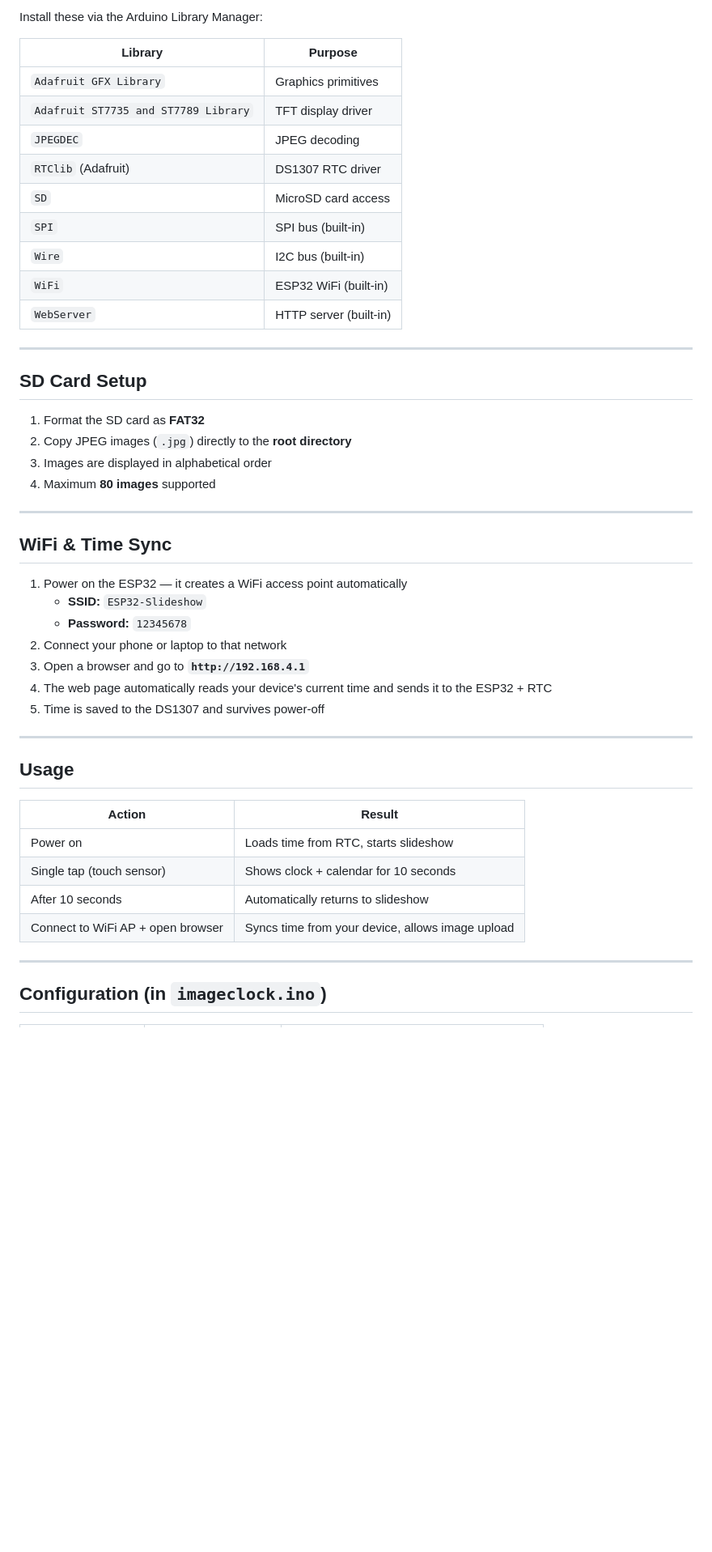
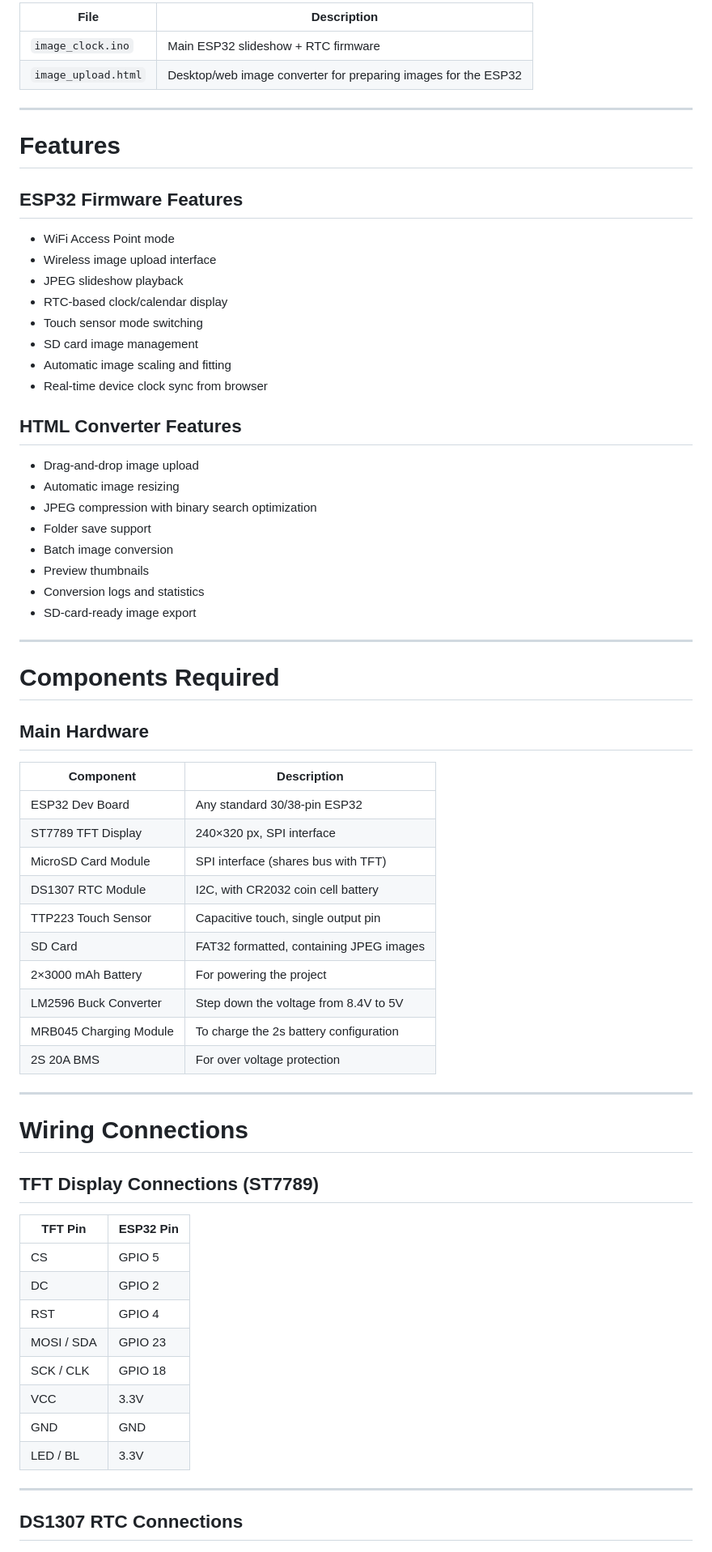
Before and after one commit to ashishcornelio/Desktop-calendar-, a Markdown page: README.md, the part around one of its changes. Shown at 81% size. GitHub-like rendering; blank space fills up the shorter version.

```diff
--- a/README.md
+++ b/README.md
@@ -140,51 +27,72 @@ GND      ────────► GND
 
-Install these via the Arduino Library Manager:
-
-| Library | Purpose |
-|---|---|
-| `Adafruit GFX Library` | Graphics primitives |
-| `Adafruit ST7735 and ST7789 Library` | TFT display driver |
-| `JPEGDEC` | JPEG decoding |
-| `RTClib` (Adafruit) | DS1307 RTC driver |
-| `SD` | MicroSD card access |
-| `SPI` | SPI bus (built-in) |
-| `Wire` | I2C bus (built-in) |
-| `WiFi` | ESP32 WiFi (built-in) |
-| `WebServer` | HTTP server (built-in) |
+| File                | Description |
+| ---- | ---- |
+| `image_clock.ino`   | Main ESP32 slideshow + RTC firmware |
+| `image_upload.html` | Desktop/web image converter for preparing images for the ESP32 |
 
 ---
 
-## SD Card Setup
+# Features
 
-1. Format the SD card as **FAT32**
-2. Copy JPEG images (`.jpg`) directly to the **root directory**
-3. Images are displayed in alphabetical order
-4. Maximum **80 images** supported
+## ESP32 Firmware Features
+
+* WiFi Access Point mode
+* Wireless image upload interface
+* JPEG slideshow playback
+* RTC-based clock/calendar display
+* Touch sensor mode switching
+* SD card image management
+* Automatic image scaling and fitting
+* Real-time device clock sync from browser
+
+## HTML Converter Features
+
+* Drag-and-drop image upload
+* Automatic image resizing
+* JPEG compression with binary search optimization
+* Folder save support
+* Batch image conversion
+* Preview thumbnails
+* Conversion logs and statistics
+* SD-card-ready image export
 
 ---
 
-## WiFi & Time Sync
+# Components Required
 
-1. Power on the ESP32 — it creates a WiFi access point automatically
-   - **SSID:** `ESP32-Slideshow`
-   - **Password:** `12345678`
-2. Connect your phone or laptop to that network
-3. Open a browser and go to **`http://192.168.4.1`**
-4. The web page automatically reads your device's current time and sends it to the ESP32 + RTC
-5. Time is saved to the DS1307 and survives power-off
+## Main Hardware
+
+| Component              | Description                             |
+| ---------------------- | --------------------------------------- |
+| ESP32 Dev Board        | Any standard 30/38-pin ESP32            |
+| ST7789 TFT Display     | 240×320 px, SPI interface               |
+| MicroSD Card Module    | SPI interface (shares bus with TFT)     |
+| DS1307 RTC Module      | I2C, with CR2032 coin cell battery      |
+| TTP223 Touch Sensor    | Capacitive touch, single output pin     |
+| SD Card                | FAT32 formatted, containing JPEG images |
+| 2×3000 mAh Battery     | For powering the project                |
+| LM2596 Buck Converter  | Step down the voltage from 8.4V to 5V   |
+| MRB045 Charging Module | To charge the 2s battery configuration  |
+| 2S 20A BMS             | For over voltage protection             |
 
 ---
 
-## Usage
+# Wiring Connections
 
-| Action | Result |
-|---|---|
-| Power on | Loads time from RTC, starts slideshow |
-| Single tap (touch sensor) | Shows clock + calendar for 10 seconds |
-| After 10 seconds | Automatically returns to slideshow |
-| Connect to WiFi AP + open browser | Syncs time from your device, allows image upload |
+## TFT Display Connections (ST7789)
+
+| TFT Pin    | ESP32 Pin |
+| ---------- | --------- |
+| CS         | GPIO 5    |
+| DC         | GPIO 2    |
+| RST        | GPIO 4    |
+| MOSI / SDA | GPIO 23   |
+| SCK / CLK  | GPIO 18   |
+| VCC        | 3.3V      |
+| GND        | GND       |
+| LED / BL   | 3.3V      |
 
 ---
 
-## Configuration (in `imageclock.ino`)
+## DS1307 RTC Connections
 
```
Also changed, not shown: other parts of README.md (+179 -135 lines).
